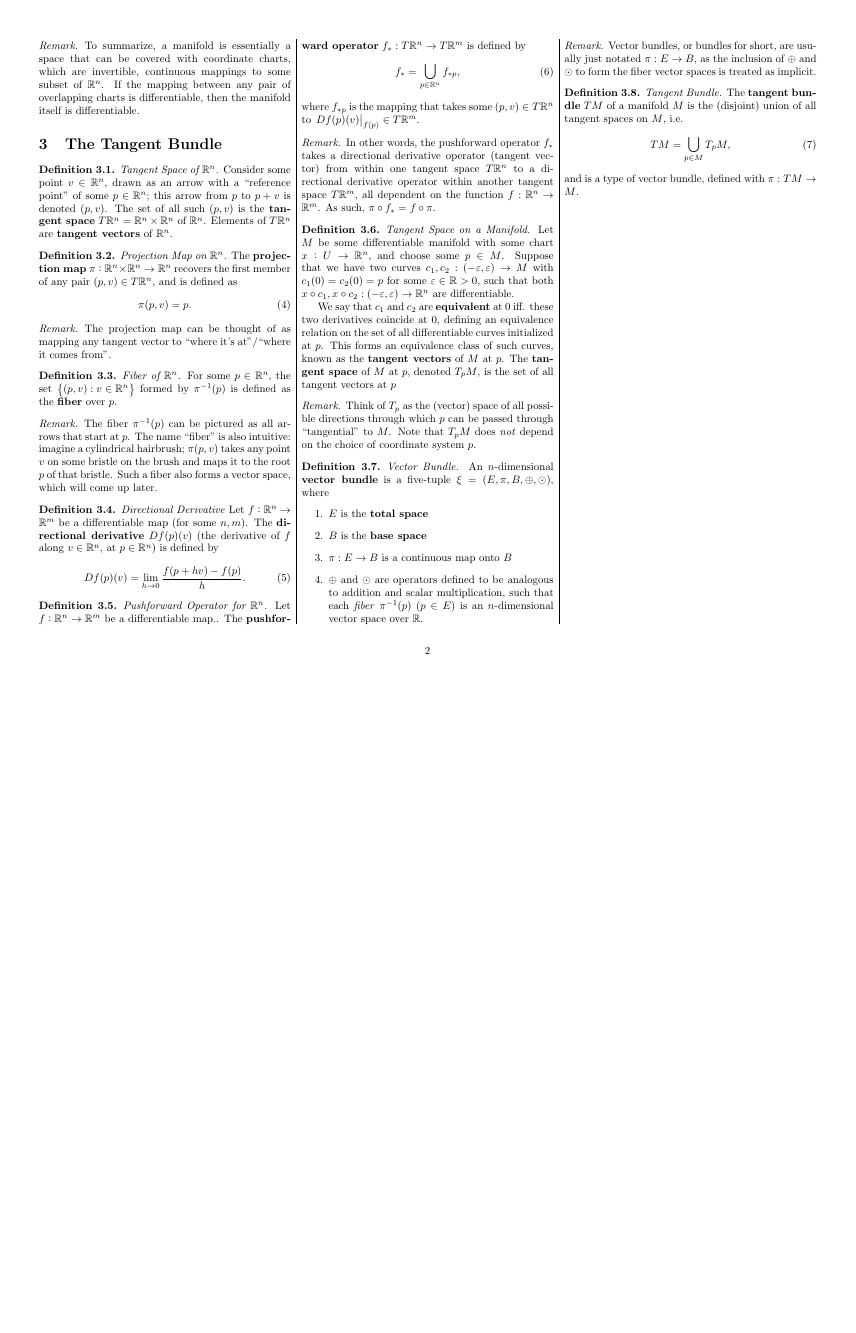
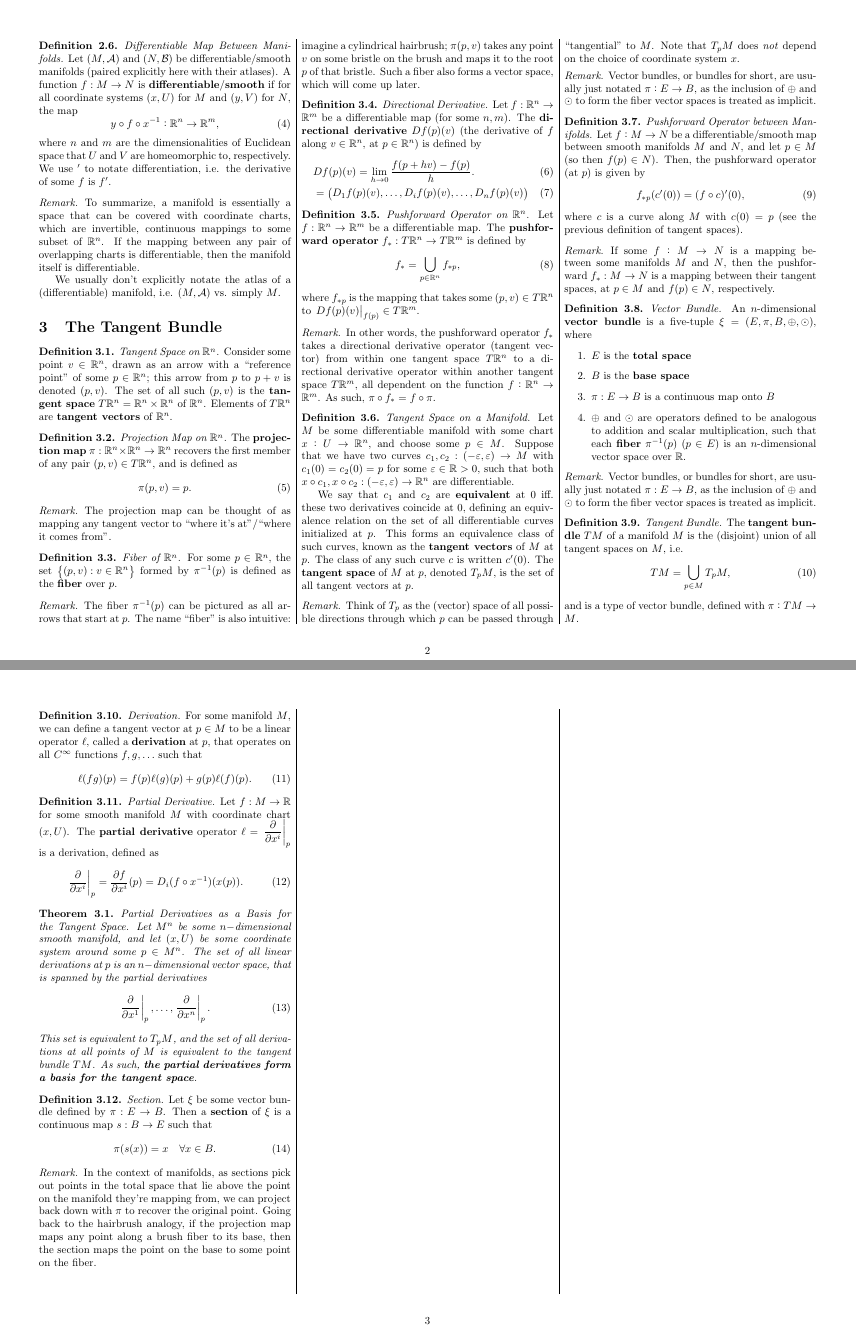
Before and after one commit to nickk124/differentialgeometry-cheatsheet, a LaTeX document (cheatsheet.tex): page 2 of 2 before the commit and pages 2 and 3 of 3 after it, the two joined at a grey line, the shorter picture padded with empty space. Compiled offline with pdfLaTeX.

Commit message:
Finished tangent bundle section (for now)

```diff
--- a/cheatsheet.tex
+++ b/cheatsheet.tex
@@ -1,6 +1,7 @@
 \documentclass[10pt,landscape]{article}
 \usepackage{amssymb,amsmath,amsthm,amsfonts,commath,bm}
 \usepackage{multicol,multirow}
+\usepackage{physics}
 \usepackage[landscape,margin=0.5in]{geometry}
 
 \title{A Differential Geometry Basics Cheat Sheet}
@@ -12,6 +13,9 @@
 % styles
 \theoremstyle{definition}
 \newtheorem{definition}{Definition}[section]
+
+\theoremstyle{theorem}
+\newtheorem{theorem}{Theorem}[section]
 
 \theoremstyle{remark}
 \newtheorem*{remark}{Remark}
@@ -145,19 +149,30 @@ Charts/coordinate systems $(x, U)$ create a way of assigning coordinates to poin
 A \textbf{differentiable}, \textbf{smooth} or $\bm{C^\infty}$ manifold is a pair $(M, \mathcal{A})$, where $M$ is some manifold, and $\mathcal{A}$ is some \textit{maximal atlas} for $M$, i.e. the union of all possible atlases of $M$.
 \end{definition}
 
+\theoremstyle{definition}
+\begin{definition}{\textit{Differentiable Map Between Manifolds.}}
+Let $(M, \mathcal{A})$ and $(N,\mathcal{B})$ be differentiable/smooth manifolds (paired explicitly here with their atlases). A function $f:M\rightarrow N$ is \textbf{differentiable}/\textbf{smooth} if for all coordinate systems $(x,U)$ for $M$ and $(y,V)$ for $N$, the map
+\begin{equation}
+    y\circ f\circ x^{-1} : \Rn \rightarrow \R^m,
+\end{equation}
+where $n$ and $m$ are the dimensionalities of Euclidean space that $U$ and $V$ are homeomorphic to, respectively. We use $'$ to notate differentiation, i.e. the derivative of some $f$ is $f'$.
 % add diffeomorphisms? only if needed later; this should be simple
+\end{definition}
 
 \begin{remark}
 To summarize, a manifold is essentially a space that can be covered with coordinate charts, which are invertible, continuous mappings to some subset of $\Rn$. If the mapping between any pair of overlapping charts is differentiable, then the manifold itself is differentiable.
+
+We usually don't explicitly notate the atlas of a (differentiable) manifold, i.e. $(M, \mathcal{A})$ vs. simply $M$.
 \end{remark}
 
 \section{The Tangent Bundle}
 
 \theoremstyle{definition}
-\begin{definition}{\textit{Tangent Space of $\Rn$.}}
+\begin{definition}{\textit{Tangent Space on $\Rn$.}}
 Consider some point $v\in\Rn$, drawn as an arrow with a ``reference point'' of some $p\in\Rn$; this arrow from $p$ to $p+v$ is denoted $(p,v)$. The set of all such $(p,v)$ is the \textbf{tangent space} $T\Rn = \Rn\times\Rn$ of $\Rn$. Elements of $T\Rn$ are \textbf{tangent vectors} of $\Rn$.
 \end{definition}
 
+\theoremstyle{definition}
 \begin{definition}{\textit{Projection Map on $\Rn$.}}
 The \textbf{projection map} $\pi:\Rn\times\Rn\rightarrow\Rn$ recovers the first member of any pair $(p, v)\in T\Rn$, and is defined as
 \begin{equation}
@@ -169,6 +184,7 @@ The \textbf{projection map} $\pi:\Rn\times\Rn\rightarrow\Rn$ recovers the first
 The projection map can be thought of as mapping any tangent vector to ``where it's at''/``where it comes from''.
 \end{remark}
 
+\theoremstyle{definition}
 \begin{definition}{\textit{Fiber of $\Rn$.}}
 For some $p\in\Rn$, the set $\left\{(p,v) : v\in\Rn\right\}$ formed by $\pi^{-1}(p)$ is defined as the \textbf{fiber} over $p$.
 \end{definition}
@@ -177,17 +193,20 @@ For some $p\in\Rn$, the set $\left\{(p,v) : v\in\Rn\right\}$ formed by $\pi^{-1}
 The fiber $\pi^{-1}(p)$ can be pictured as all arrows that start at $p$. The name ``fiber'' is also intuitive: imagine a cylindrical hairbrush; $\pi (p,v)$ takes any point $v$ on some bristle on the brush and maps it to the root $p$ of that bristle. Such a fiber also forms a vector space, which will come up later.
 \end{remark}
 
-\begin{definition}{\textit{Directional Derivative}}
+\theoremstyle{definition}
+\begin{definition}{\textit{Directional Derivative.}}
 Let $f:\Rn\rightarrow\R^m$ be a differentiable map (for some $n, m$). The \textbf{directional derivative} $Df(p)(v)$ (the derivative of $f$ along $v\in\Rn$, at $p\in\Rn$) is defined by
-\begin{equation}
-    Df(p)(v)= \lim_{h\rightarrow 0} \frac{f(p+hv) - f(p)}{h}.
-\end{equation}
+\begin{align}
+    &Df(p)(v) = \lim_{h\rightarrow 0} \frac{f(p+hv) - f(p)}{h}. \\
+    &= \left(D_1f(p)(v), \ldots, D_if(p)(v), \ldots ,D_nf(p)(v)\right)
+\end{align}
 
 
 \end{definition}
 
-\begin{definition}{\textit{Pushforward Operator for $\Rn$.}}
-Let $f:\Rn\rightarrow\R^m$ be a differentiable map.. The \textbf{pushforward operator} $f_*:T\Rn\rightarrow T\mathbb{R}^m$ is defined by
+\theoremstyle{definition}
+\begin{definition}{\textit{Pushforward Operator on $\Rn$.}}
+Let $f:\Rn\rightarrow\R^m$ be a differentiable map. The \textbf{pushforward operator} $f_*:T\Rn\rightarrow T\mathbb{R}^m$ is defined by
 \begin{equation}
     f_*=\bigcup_{p\in\Rn}f_{*p},
 \end{equation}
@@ -198,28 +217,46 @@ where $f_{*p}$ is the mapping that takes some $(p, v)\in T\Rn$ to $\left.Df(p)(v
 In other words, the pushforward operator $f_*$ takes a directional derivative operator (tangent vector) from within one tangent space $T\Rn$ to a directional derivative operator within another tangent space $T\R^m$, all dependent on the function $f:\Rn\rightarrow\R^m$. As such, $\pi\circ f_* = f \circ \pi$.
 \end{remark}
 
+\theoremstyle{definition}
 \begin{definition}{\textit{Tangent Space on a Manifold.}}
     Let $M$ be some differentiable manifold with some chart $x:U\rightarrow\Rn$, and choose some $p\in M$. Suppose that we have two curves $c_1,c_2:(-\varepsilon,\varepsilon)\rightarrow M$ with $c_1(0)=c_2(0) = p$ for some $\varepsilon\in\R>0$, such that both $x\circ c_1, x\circ c_2:(-\varepsilon,\varepsilon)\rightarrow \Rn$ are differentiable.
 
-    We say that $c_1$ and $c_2$ are \textbf{equivalent} at $0$ iff. these two derivatives coincide at $0$, defining an equivalence relation on the set of all differentiable curves initialized at $p$. This forms an equivalence class of such curves, known as the \textbf{tangent vectors} of $M$ at $p$. The \textbf{tangent space} of $M$ at $p$, denoted $T_pM$, is the set of all tangent vectors at $p$
+    We say that $c_1$ and $c_2$ are \textbf{equivalent} at $0$ iff. these two derivatives coincide at $0$, defining an equivalence relation on the set of all differentiable curves initialized at $p$. This forms an equivalence class of such curves, known as the \textbf{tangent vectors} of $M$ at $p$. The class of any such curve $c$ is written $c'(0)$. The \textbf{tangent space} of $M$ at $p$, denoted $T_pM$, is the set of all tangent vectors at $p$.
 \end{definition}
 
 \begin{remark}
-    Think of $T_p$ as the (vector) space of all possible directions through which $p$ can be passed through ``tangential'' to $M$. Note that $T_pM$ does \textit{not} depend on the choice of coordinate system $p$.
+    Think of $T_p$ as the (vector) space of all possible directions through which $p$ can be passed through ``tangential'' to $M$. Note that $T_pM$ does \textit{not} depend on the choice of coordinate system $x$.
 \end{remark}
 
 % \begin{remark}
 %     The definition for such tangent spaces found within Spivak is too long for this sheet; as such
 % \end{remark}
 
+\begin{remark}
+Vector bundles, or bundles for short, are usually just notated $\pi: E\rightarrow B$, as the inclusion of $\oplus$ and $\odot$ to form the fiber vector spaces is treated as implicit.
+\end{remark}
 
+\theoremstyle{definition}
+\begin{definition}{\textit{Pushforward Operator between Manifolds.}}
+    Let $f:M\rightarrow N$ be a differentiable/smooth map between smooth manifolds $M$ and $N$, and let $p\in M$ (so then $f(p)\in N$). Then, the pushforward operator (at $p$) is given by
+    \begin{equation}
+        f_{*p}(c'(0)) = (f\circ c)'(0),
+    \end{equation}
+    where $c$ is a curve along $M$ with $c(0) = p$ (see the previous definition of tangent spaces).
+\end{definition}
+
+\begin{remark}
+    If some $f:M\rightarrow N$ is a mapping between some manifolds $M$ and $N$, then the pushforward $f_*:M\rightarrow N$ is a mapping between their tangent spaces, at $p\in M$ and $f(p)\in N$, respectively.
+\end{remark}
+
+\theoremstyle{definition}
 \begin{definition}{\textit{Vector Bundle.}}
     An $n$-dimensional \textbf{vector bundle} is a five-tuple $\xi=(E,\pi,B,\oplus, \odot)$, where
     \begin{enumerate}
         \item $E$ is the \textbf{total space}
         \item $B$ is the \textbf{base space}
         \item $\pi:E\rightarrow B$ is a continuous map onto $B$
-    \item $\oplus$ and $\odot$ are operators defined to be analogous to addition and scalar multiplication, such that each \textit{fiber} $\pi^{-1}(p)$ ($p\in E$) is an $n$-dimensional vector space over $\R$.
+        \item $\oplus$ and $\odot$ are operators defined to be analogous to addition and scalar multiplication, such that each \textbf{fiber} $\pi^{-1}(p)$ ($p\in E$) is an $n$-dimensional vector space over $\R$.
     \end{enumerate}
     \end{definition}
 
@@ -227,6 +264,7 @@ An $n$-dimensional \textbf{vector bundle} is a five-tuple $\xi=(E,\pi,B,\oplus,
     Vector bundles, or bundles for short, are usually just notated $\pi: E\rightarrow B$, as the inclusion of $\oplus$ and $\odot$ to form the fiber vector spaces is treated as implicit.
     \end{remark}
 
+\theoremstyle{definition}
 \begin{definition}{\textit{Tangent Bundle.}}
     The \textbf{tangent bundle} $TM$ of a manifold $M$ is the (disjoint) union of all tangent spaces on $M$, i.e.
     \begin{equation}
@@ -235,5 +273,44 @@ The \textbf{tangent bundle} $TM$ of a manifold $M$ is the (disjoint) union of al
     and is a type of vector bundle, defined with $\pi: TM \rightarrow M$.
 \end{definition}
 
+\theoremstyle{definition}
+\begin{definition}{\textit{Derivation.}}
+    For some manifold $M$, we can define a tangent vector at $p\in M$ to be a linear operator $\ell$, called a \textbf{derivation} at $p$, that operates on all $\Ci$ functions $f,g,\ldots$ such that
+    \begin{equation}
+        \ell(fg)(p) = f(p)\ell(g)(p) + g(p)\ell(f)(p).
+    \end{equation}
+\end{definition}
+
+\theoremstyle{definition}
+\begin{definition}{\textit{Partial Derivative.}}
+   Let $f:M\rightarrow \R$ for some smooth manifold $M$ with coordinate chart $(x,U)$. The \textbf{partial derivative} operator $\ell = \displaystyle\left.\pdv{}{x^i}\right|_p$ is a derivation, defined as
+   \begin{equation}
+    \displaystyle\left.\pdv{}{x^i}\right|_p = {\pdv{f}{x^i}} (p) = D_i(f\circ x^{-1})(x(p)).
+   \end{equation}
+\end{definition}
+
+\theoremstyle{theorem}
+\begin{theorem}{\textit{Partial Derivatives as a Basis for the Tangent Space.}}
+   Let $M^n$ be some $n-$dimensional smooth manifold, and let $(x,U)$ be some coordinate system around some $p\in M^n$. The set of all linear derivations at $p$ is an $n-$dimensional vector space, that is spanned by
+   the partial derivatives
+   \begin{equation}
+    \displaystyle\left.\pdv{}{x^1}\right|_p,\ldots,\displaystyle\left.\pdv{}{x^n}\right|_p.
+   \end{equation}
+   This set is equivalent to $T_pM$, and the set of all derivations at all points of $M$ is equivalent to the tangent bundle $TM$. As such, \textbf{the partial derivatives form a basis for the tangent space}.
+\end{theorem}
+
+\theoremstyle{definition}
+\begin{definition}{\textit{Section.}}
+    Let $\xi$ be some vector bundle defined by $\pi:E\rightarrow B$. Then a \textbf{section} of $\xi$ is a continuous map $s:B\rightarrow E$ such that
+    \begin{equation}
+        \pi(s(x)) = x \quad \forall x\in B.
+    \end{equation}
+\end{definition}
+
+\begin{remark}
+    %A section $s$ of a bundle maps from the base space to the total space, picking out a point on the fiber over each point $p$ on the base.
+    In the context of manifolds, as sections pick out points in the total space that lie above the point on the manifold they're mapping from, we can project back down with $\pi$ to recover the original point. Going back to the hairbrush analogy, if the projection map maps any point along a brush fiber to its base, then the section maps the point on the base to some point on the fiber.
+\end{remark}
+
 \end{multicols*}
 \end{document}
```
Also changed, not shown: cheatsheet.pdf, cheatsheet.tex (2 more changed lines). Lines whose indentation alone changed are shown as unchanged.
